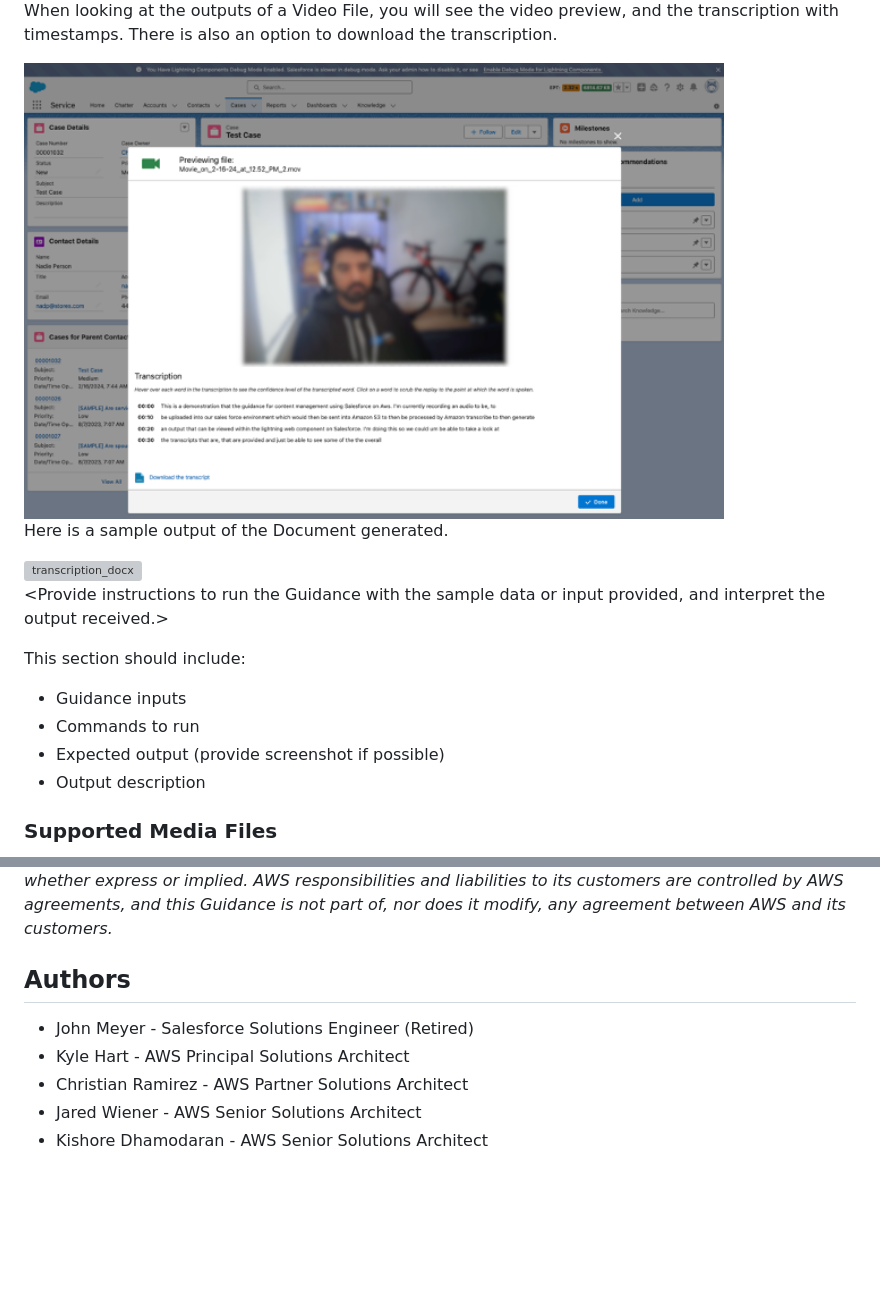
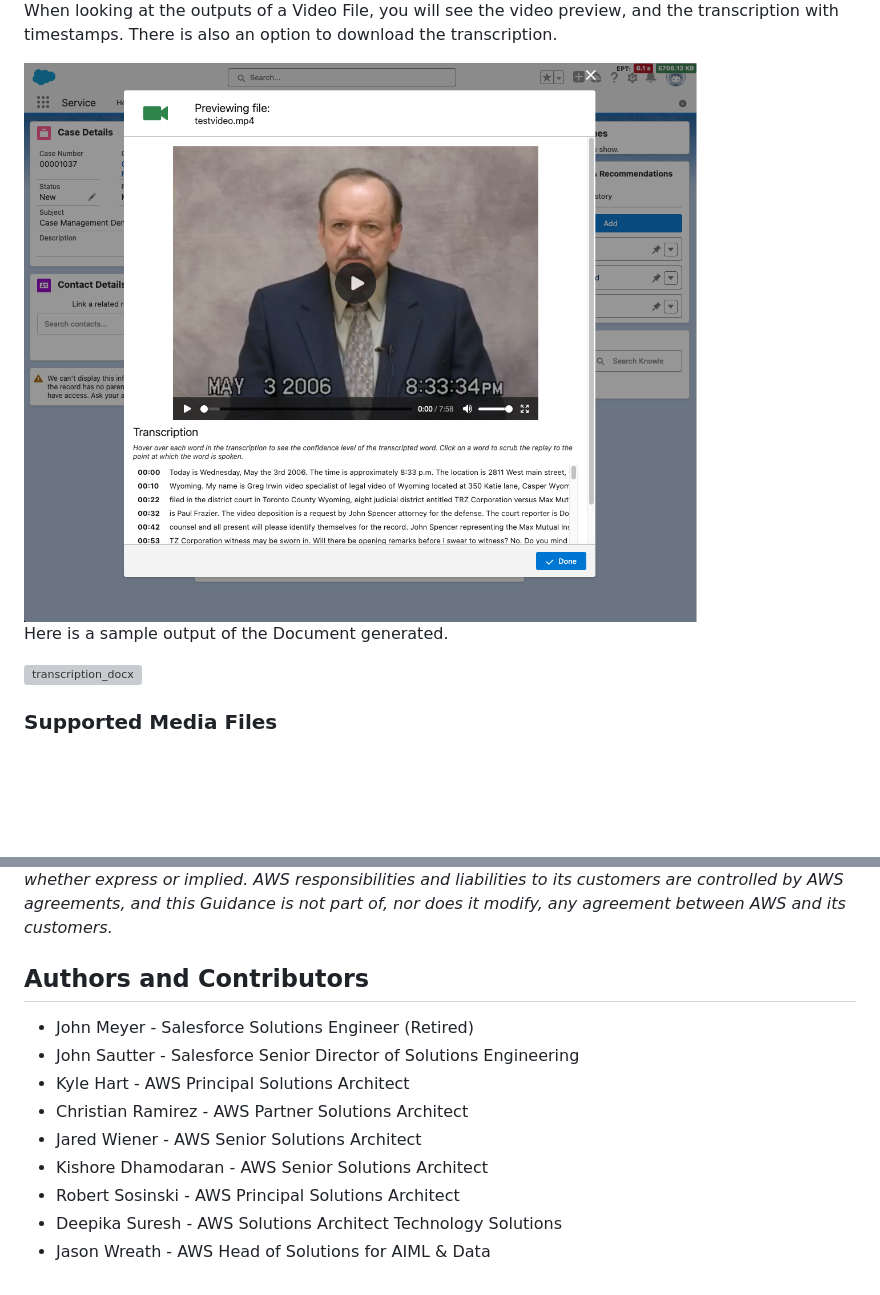
Before and after one commit to aws-solutions-library-samples/guidance-for-content-management-using-salesforce-on-aws, a Markdown page: README.md, 2 parts joined by grey strips. GitHub-like rendering; pictures changed too: assets/images/video_output.png; blank space fills up the shorter version; grey boxes are pictures that could not be loaded.

```diff
--- a/README.md
+++ b/README.md
@@ -111,15 +111,6 @@ Here is a sample output of the Document generated.
 
 <img src="assets/images/transcription_docx.png" alt="transcription_docx" width="600" height="auto">
 
-
-<Provide instructions to run the Guidance with the sample data or input provided, and interpret the output received.>
-
-This section should include:
-
-* Guidance inputs
-* Commands to run
-* Expected output (provide screenshot if possible)
-* Output description
 ### Supported Media Files
 
 Because of the format compatibility of Amazon Transcribe and Amazon Rekognition, only the following file formats are supported. Any formats not present here, will still be stored in S3, but will not be processed by its respective pipeline.
@@ -170,10 +161,14 @@ After deleting the stack, there will be some resources that will be retained. Yo
 *Customers are responsible for making their own independent assessment of the information in this Guidance. This Guidance: (a) is for informational purposes only, (b) represents AWS current product offerings and practices, which are subject to change without notice, and (c) does not create any commitments or assurances from AWS and its affiliates, suppliers or licensors. AWS products or services are provided “as is” without warranties, representations, or conditions of any kind, whether express or implied. AWS responsibilities and liabilities to its customers are controlled by AWS agreements, and this Guidance is not part of, nor does it modify, any agreement between AWS and its customers.*
 
 
-## Authors
+## Authors and Contributors
 
 - John Meyer - Salesforce Solutions Engineer (Retired)
+- John Sautter - Salesforce Senior Director of Solutions Engineering
 - Kyle Hart - AWS Principal Solutions Architect
 - Christian Ramirez - AWS Partner Solutions Architect
 - Jared Wiener - AWS Senior Solutions Architect
 - Kishore Dhamodaran - AWS Senior Solutions Architect
+- Robert Sosinski - AWS Principal Solutions Architect
+- Deepika Suresh - AWS Solutions Architect Technology Solutions
+- Jason Wreath - AWS Head of Solutions for AIML & Data
```
Also changed, not shown: 1 other file.
